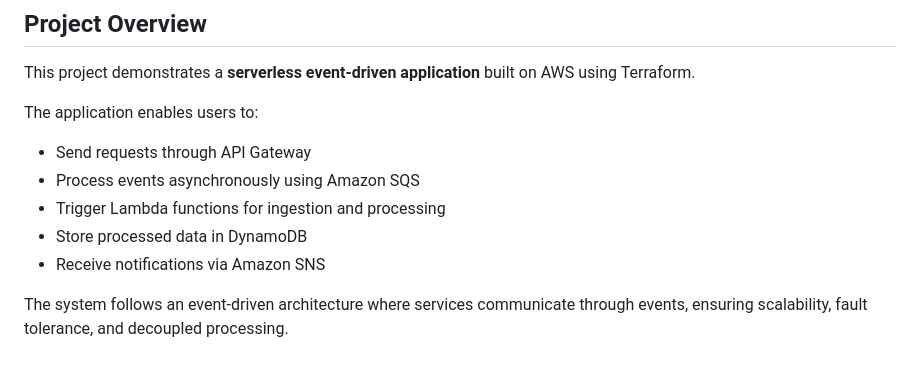
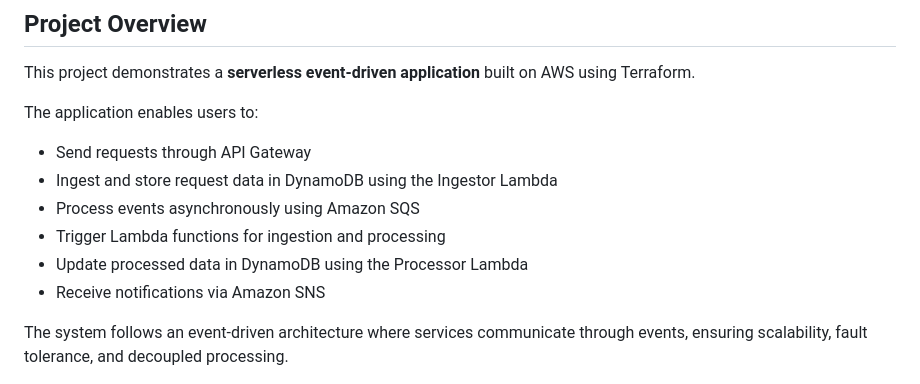
Before and after one commit to mrugdhasankhe/event-driven-app, a Markdown page: README.md, the part around the change. Rendered like a GitHub page.

```diff
--- a/README.md
+++ b/README.md
@@ -6,9 +6,10 @@ This project demonstrates a **serverless event-driven application** built on AWS
 
 The application enables users to:
 - Send requests through API Gateway
+- Ingest and store request data in DynamoDB using the Ingestor Lambda
 - Process events asynchronously using Amazon SQS
 - Trigger Lambda functions for ingestion and processing
-- Store processed data in DynamoDB
+- Update processed data in DynamoDB using the Processor Lambda
 - Receive notifications via Amazon SNS
 
 The system follows an event-driven architecture where services communicate through events, ensuring scalability, fault tolerance, and decoupled processing.
```
